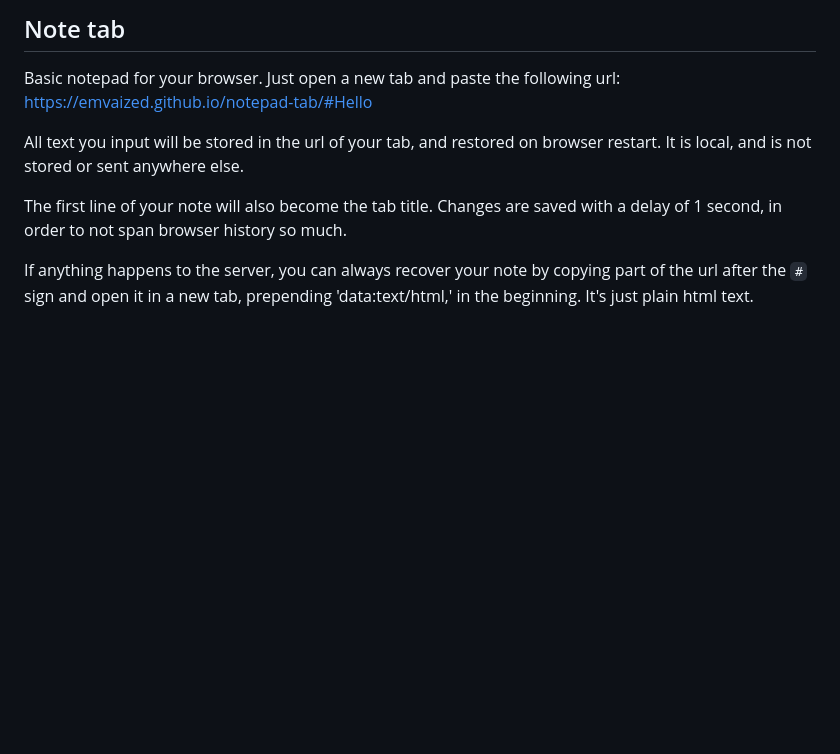
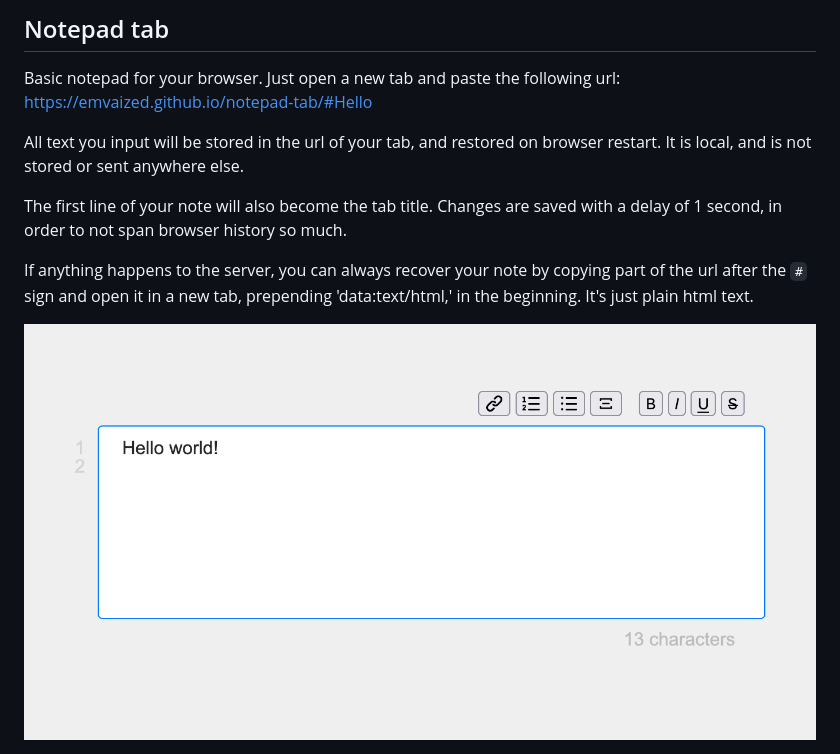
Before and after one commit to emvaized/notepad-tab, a Markdown page: README.md, the part around the change. GitHub-like rendering; pictures changed too: assets/screenshots/screenshot.png (added); blank space fills up the shorter version.

```diff
--- a/README.md
+++ b/README.md
@@ -1,4 +1,4 @@
-## Note tab
+## Notepad tab
 
 Basic notepad for your browser.
 Just open a new tab and paste the following url: https://emvaized.github.io/notepad-tab/#Hello
@@ -8,3 +8,5 @@ All text you input will be stored in the url of your tab, and restored on browse
 The first line of your note will also become the tab title. Changes are saved with a delay of 1 second, in order to not span browser history so much.
 
 If anything happens to the server, you can always recover your note by copying part of the url after the `#` sign and open it in a new tab, prepending 'data:text/html,' in the beginning. It's just plain html text.
+
+<img src="./assets/screenshots/screenshot.png" />
```
